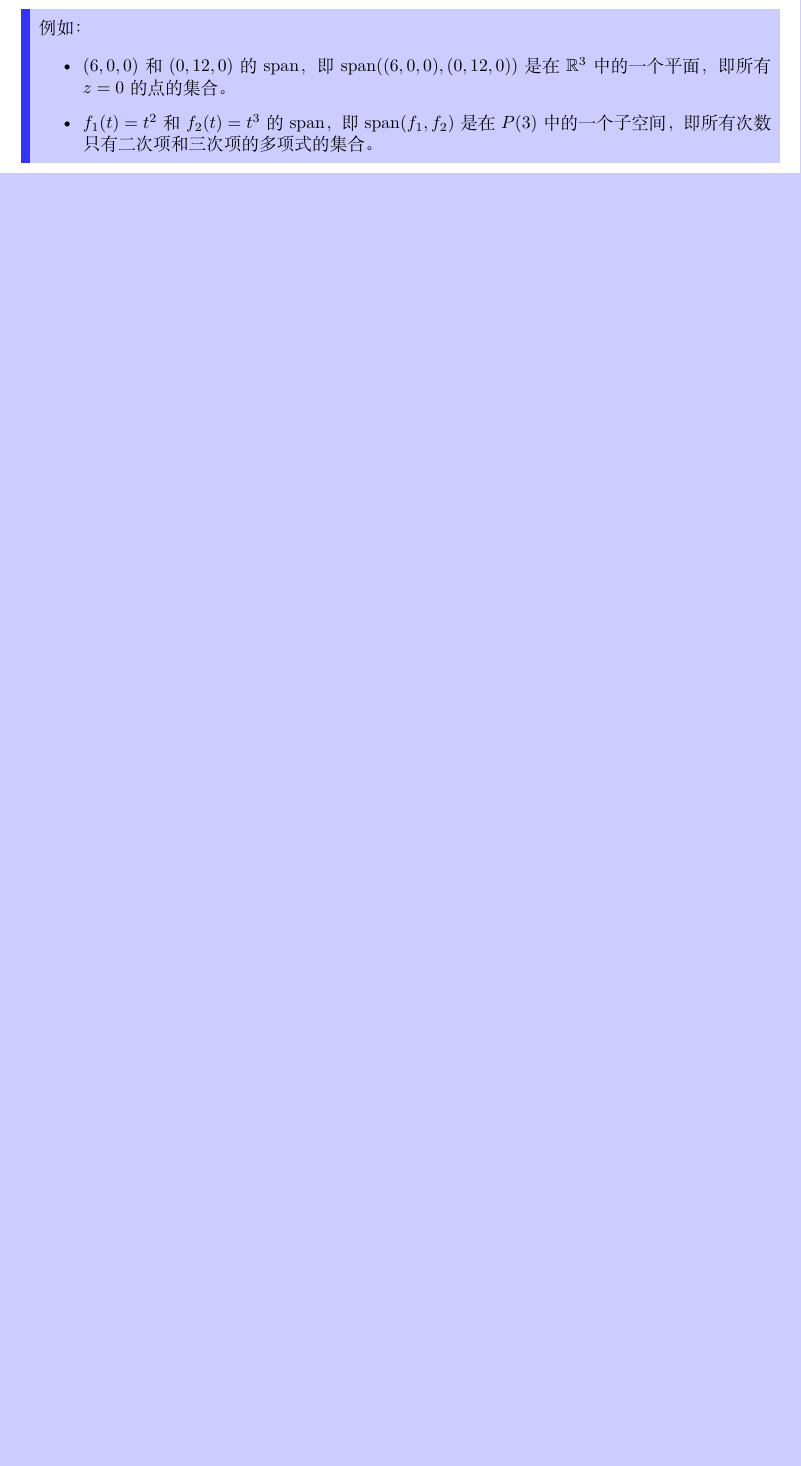
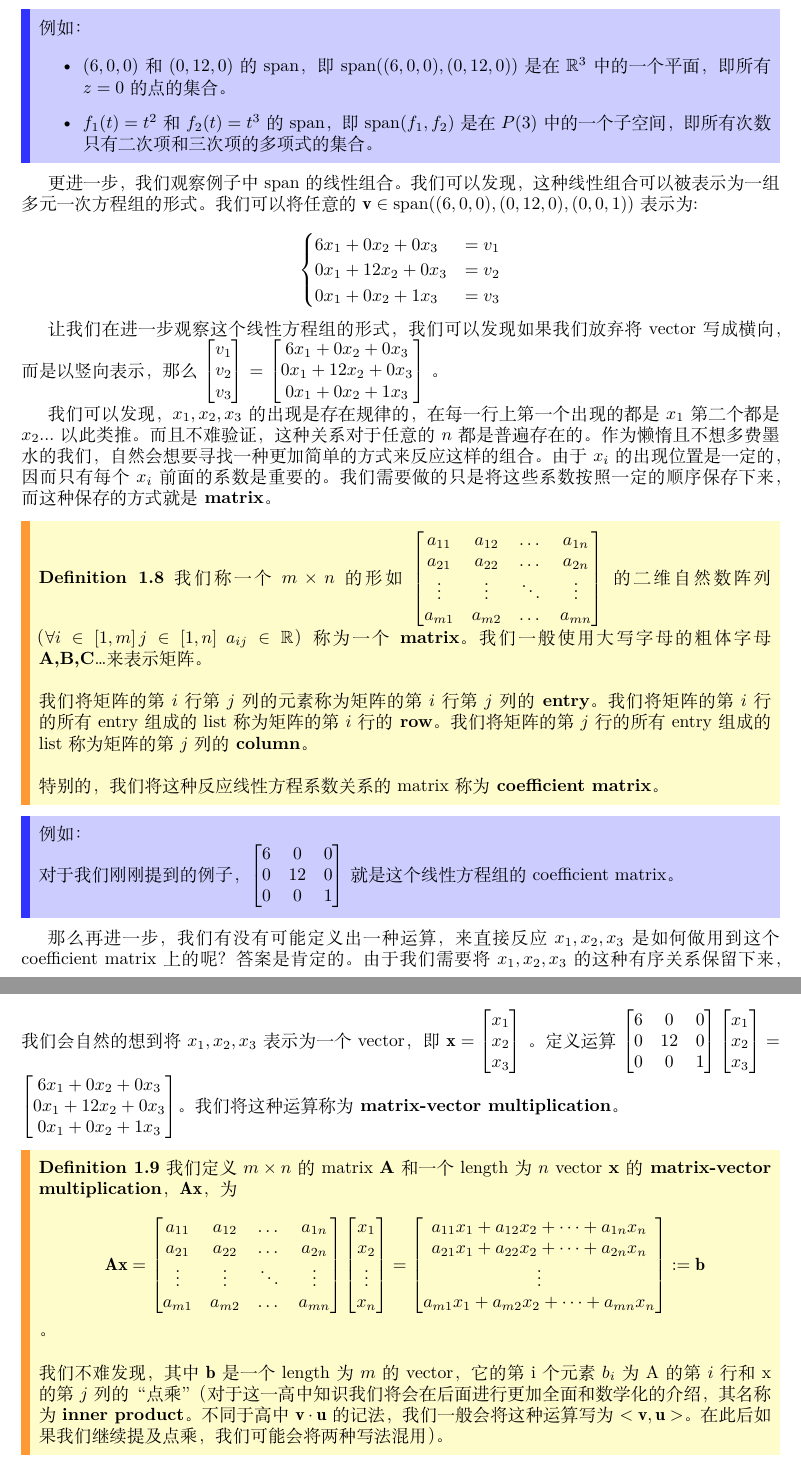
Before and after one commit to MelchizedekM/Linear_algebra_note, a LaTeX document (linear_algebra.tex): part of page 6 of 6 before the commit and two parts of pages 6 and 7 of 7 after it, the two joined at a grey line, cut so that both start at the same text, the shorter picture padded with empty space. Compiled offline with XeLaTeX.

Commit message:
regular add(RA)

```diff
--- a/linear_algebra.tex
+++ b/linear_algebra.tex
@@ -207,5 +207,116 @@ $\R^n$之中，$\forall a \in \R \b \forall \v = (v_1,v_2,\dots,v_n) \in \R^n$
 
 \ege
 
+更进一步，我们观察例子中$\span$的线性组合。我们可以发现，这种线性组合可以被表示为一组多元一次方程组的形式。我们可以将任意的$\v \in \span((6,0,0),(0,12,0),(0,0,1))$表示为:
+
+$$\begin{cases}
+	6x_1 + 0x_2 + 0x_3 &= v_1 \\
+	0x_1 + 12x_2 + 0x_3 &= v_2 \\
+	0x_1 + 0x_2 + 1x_3 &= v_3
+\end{cases}$$
+
+让我们在进一步观察这个线性方程组的形式，我们可以发现如果我们放弃将vector写成横向，而是以竖向表示，那么
+$ \left[\begin{matrix}
+	v_1 \\
+	v_2 \\
+	v_3
+\end{matrix} \right]$
+=
+$ \left[\begin{matrix}
+	6x_1 + 0x_2 + 0x_3\\
+	0x_1 + 12x_2 + 0x_3\\
+	0x_1 + 0x_2 + 1x_3
+\end{matrix} \right]$
+。
+
+我们可以发现，$x_1,x_2,x_3$的出现是存在规律的，在每一行上第一个出现的都是$x_1$第二个都是$x_2$...以此类推。而且不难验证，这种关系对于任意的$n$都是普遍存在的。作为懒惰且不想多费墨水的我们，自然会想要寻找一种更加简单的方式来反应这样的组合。由于$x_i$的出现位置是一定的，因而只有每个$x_i$前面的系数是重要的。我们需要做的只是将这些系数按照一定的顺序保存下来，而这种保存的方式就是\textbf{matrix}。
+
+\defb
+	\textbf{Definition 1.8}
+	我们称一个 $ m \times n $ 的形如
+	$\left[ \begin{matrix}
+		a_{11} & a_{12} & \dots & a_{1n} \\
+		a_{21} & a_{22} & \dots & a_{2n} \\
+		\vdots & \vdots & \ddots & \vdots \\
+		a_{m1} & a_{m2} & \dots & a_{mn}
+	\end{matrix}\right]$
+	的二维自然数阵列（$\forall i \in [1,m] \, j \in [1,n] \b a_{ij} \in \R $）称为一个\textbf{matrix}。我们一般使用大写字母的粗体字母\textbf{A,B,C}\dots 来表示矩阵。\\
+
+	我们将矩阵的第$i$行第$j$列的元素称为矩阵的第$i$行第$j$列的\textbf{entry}。我们将矩阵的第$i$行的所有entry组成的list称为矩阵的第$i$行的\textbf{row}。我们将矩阵的第$j$行的所有entry组成的list称为矩阵的第$j$列的\textbf{column}。\\
+
+	特别的，我们将这种反应线性方程系数关系的matrix称为\textbf{coefficient matrix}。
+\defe
+
+\egb
+例如：
+
+对于我们刚刚提到的例子，
+$\left[ \begin{matrix}
+	6 & 0 & 0 \\
+	0 & 12 & 0 \\
+	0 & 0 & 1
+\end{matrix}\right]$
+就是这个线性方程组的coefficient matrix。
+\ege
+
+那么再进一步，我们有没有可能定义出一种运算，来直接反应$x_1,x_2,x_3$是如何做用到这个coefficient matrix上的呢？答案是肯定的。由于我们需要将$x_1,x_2,x_3$的这种有序关系保留下来，我们会自然的想到将$x_1,x_2,x_3$表示为一个vector，即
+$\mathbf{x} =
+\left[ \begin{matrix}
+	x_1 \\
+	x_2 \\
+	x_3
+\end{matrix}\right]
+$
+。定义运算
+$
+\left[ \begin{matrix}
+	6 & 0 & 0 \\
+	0 & 12 & 0 \\
+	0 & 0 & 1
+\end{matrix}\right]
+\left[ \begin{matrix}
+	x_1 \\
+	x_2 \\
+	x_3
+\end{matrix}\right]
+=
+\left[ \begin{matrix}
+	6x_1 + 0x_2 + 0x_3\\
+	0x_1 + 12x_2 + 0x_3\\
+	0x_1 + 0x_2 + 1x_3
+\end{matrix}\right]
+$。
+我们将这种运算称为\textbf{matrix-vector multiplication}。
+
+\defb
+	\textbf{Definition 1.9}
+	我们定义 $ m \times n $ 的matrix \textbf{A}和一个 length 为$ n $ vector \textbf{x}的\textbf{matrix-vector multiplication}，$ \mathbf{Ax} $， 为
+	$$ \mathbf{Ax} =
+	 \left[ \begin{matrix}
+		a_{11} & a_{12} & \dots & a_{1n} \\
+		a_{21} & a_{22} & \dots & a_{2n} \\
+		\vdots & \vdots & \ddots & \vdots \\
+		a_{m1} & a_{m2} & \dots & a_{mn}
+	\end{matrix}\right]
+	\left[ \begin{matrix}
+		x_1 \\
+		x_2 \\
+		\vdots \\
+		x_n
+	\end{matrix}\right]
+	=
+	\left[ \begin{matrix}
+		a_{11}x_1 + a_{12}x_2 + \dots + a_{1n}x_n \\
+		a_{21}x_1 + a_{22}x_2 + \dots + a_{2n}x_n \\
+		\vdots \\
+		a_{m1}x_1 + a_{m2}x_2 + \dots + a_{mn}x_n
+	\end{matrix}\right]
+	:= \mathbf{b}
+	$$
+	。\\
+
+	我们不难发现，其中$ \mathbf{b} $是一个length为$ m $的vector，它的第i个元素$ b_{i} $为A的第$i$行和x的第$j$列的“点乘”（对于这一高中知识我们将会在后面进行更加全面和数学化的介绍，其名称为 \textbf{inner product}。不同于高中$\v \cdot \u $的记法，我们一般会将这种运算写为$<\v,\u>$。在此后如果我们继续提及点乘，我们可能会将两种写法混用）。
+
+\defe
 
 \end{document}
```
Also changed, not shown: linear_algebra.pdf, 3 other files.
